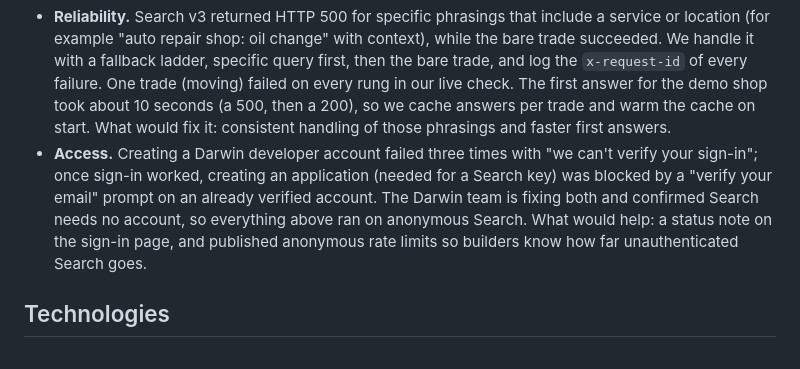
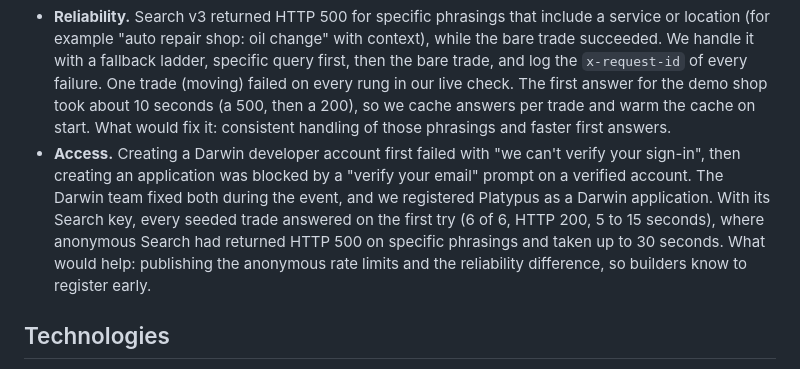
Before and after one commit to KarthikSubramanian07/Platypus, a Markdown page: docs/submission.md, the part around the change. Rendered like a GitHub page.

Commit message:
Record that a registered Darwin application made Search reliable

```diff
--- a/docs/submission.md
+++ b/docs/submission.md
@@ -86,7 +86,7 @@ We found no credible published figure for minutes per booking, so the customer b
 
 - **Coverage.** For local trades, Darwin lists agents but none is ready to act. For the demo's auto shop it returned one listed agent and zero that could start a thread, so a booking falls back to the phone. Platypus is our answer to that gap: one call turns a phone-only business into supply an agent can book. What would close it on Darwin's side: a way to list or host businesses (Darwin's "Publish", marked "Soon"), so every shop Platypus onboards shows up as a ready agent.
 - **Reliability.** Search v3 returned HTTP 500 for specific phrasings that include a service or location (for example "auto repair shop: oil change" with context), while the bare trade succeeded. We handle it with a fallback ladder, specific query first, then the bare trade, and log the `x-request-id` of every failure. One trade (moving) failed on every rung in our live check. The first answer for the demo shop took about 10 seconds (a 500, then a 200), so we cache answers per trade and warm the cache on start. What would fix it: consistent handling of those phrasings and faster first answers.
-- **Access.** Creating a Darwin developer account failed three times with "we can't verify your sign-in"; once sign-in worked, creating an application (needed for a Search key) was blocked by a "verify your email" prompt on an already verified account. The Darwin team is fixing both and confirmed Search needs no account, so everything above ran on anonymous Search. What would help: a status note on the sign-in page, and published anonymous rate limits so builders know how far unauthenticated Search goes.
+- **Access.** Creating a Darwin developer account first failed with "we can't verify your sign-in", then creating an application was blocked by a "verify your email" prompt on a verified account. The Darwin team fixed both during the event, and we registered Platypus as a Darwin application. With its Search key, every seeded trade answered on the first try (6 of 6, HTTP 200, 5 to 15 seconds), where anonymous Search had returned HTTP 500 on specific phrasings and taken up to 30 seconds. What would help: publishing the anonymous rate limits and the reliability difference, so builders know to register early.
 
 ## Technologies
 
```
